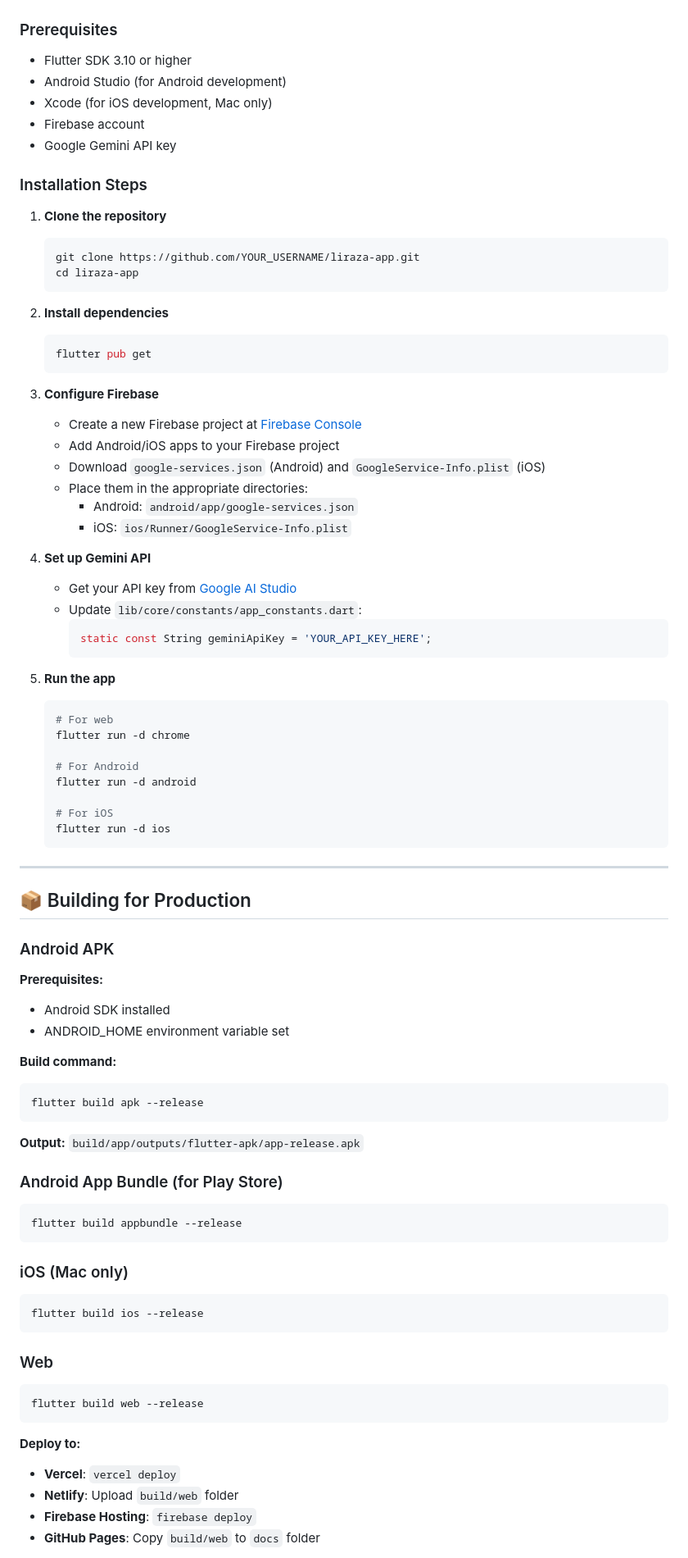
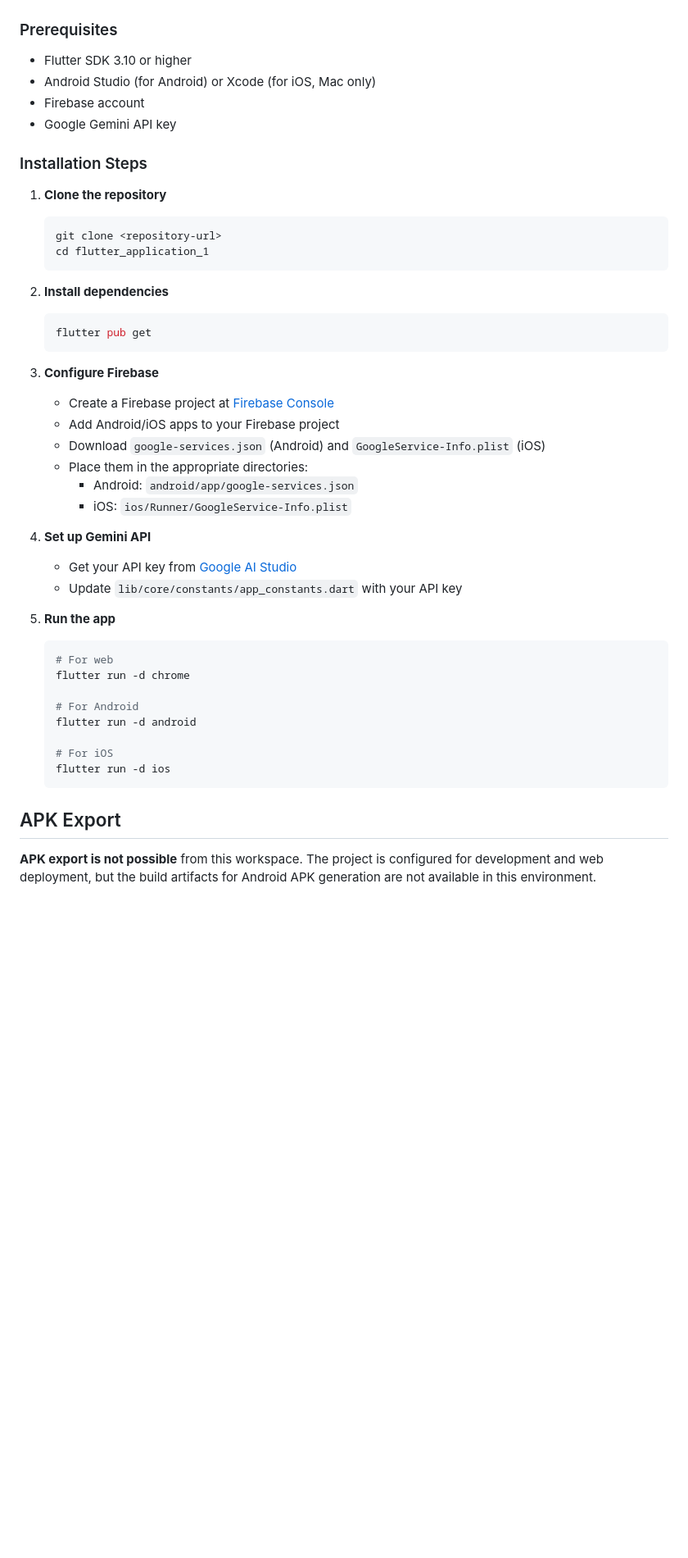
Before and after one commit to Hirthick17/FlutterSprint_Liraza, a Markdown page: README.md, the part around one of its changes. Shown at 82% size. GitHub-like rendering; blank space fills up the shorter version.

````diff
--- a/README.md
+++ b/README.md
@@ -44,6 +71,5 @@
 - Flutter SDK 3.10 or higher
-- Android Studio (for Android development)
-- Xcode (for iOS development, Mac only)
+- Android Studio (for Android) or Xcode (for iOS, Mac only)
 - Firebase account
 - Google Gemini API key
 
@@ -51,8 +77,8 @@
 
 1. **Clone the repository**
    ```bash
-   git clone https://github.com/YOUR_USERNAME/liraza-app.git
-   cd liraza-app
+   git clone <repository-url>
+   cd flutter_application_1
    ```
 
 2. **Install dependencies**
@@ -61,7 +87,7 @@
    ```
 
 3. **Configure Firebase**
-   - Create a new Firebase project at [Firebase Console](https://console.firebase.google.com/)
+   - Create a Firebase project at [Firebase Console](https://console.firebase.google.com/)
    - Add Android/iOS apps to your Firebase project
    - Download `google-services.json` (Android) and `GoogleService-Info.plist` (iOS)
    - Place them in the appropriate directories:
@@ -70,10 +96,7 @@
 
 4. **Set up Gemini API**
    - Get your API key from [Google AI Studio](https://makersuite.google.com/app/apikey)
-   - Update `lib/core/constants/app_constants.dart`:
-     ```dart
-     static const String geminiApiKey = 'YOUR_API_KEY_HERE';
-     ```
+   - Update `lib/core/constants/app_constants.dart` with your API key
 
 5. **Run the app**
    ```bash
@@ -87,41 +110,7 @@
    flutter run -d ios
    ```
 
----
+## APK Export
 
-## 📦 Building for Production
+**APK export is not possible** from this workspace. The project is configured for development and web deployment, but the build artifacts for Android APK generation are not available in this environment.
 
-### Android APK
-
-**Prerequisites:**
-- Android SDK installed
-- ANDROID_HOME environment variable set
-
-**Build command:**
-```bash
-flutter build apk --release
-```
-
-**Output:** `build/app/outputs/flutter-apk/app-release.apk`
-
-### Android App Bundle (for Play Store)
-```bash
-flutter build appbundle --release
-```
-
-### iOS (Mac only)
-```bash
-flutter build ios --release
-```
-
-### Web
-```bash
-flutter build web --release
-```
-
-**Deploy to:**
-- **Vercel**: `vercel deploy`
-- **Netlify**: Upload `build/web` folder
-- **Firebase Hosting**: `firebase deploy`
-- **GitHub Pages**: Copy `build/web` to `docs` folder
-
````
Also changed, not shown: other parts of README.md (+52 -144 lines).
